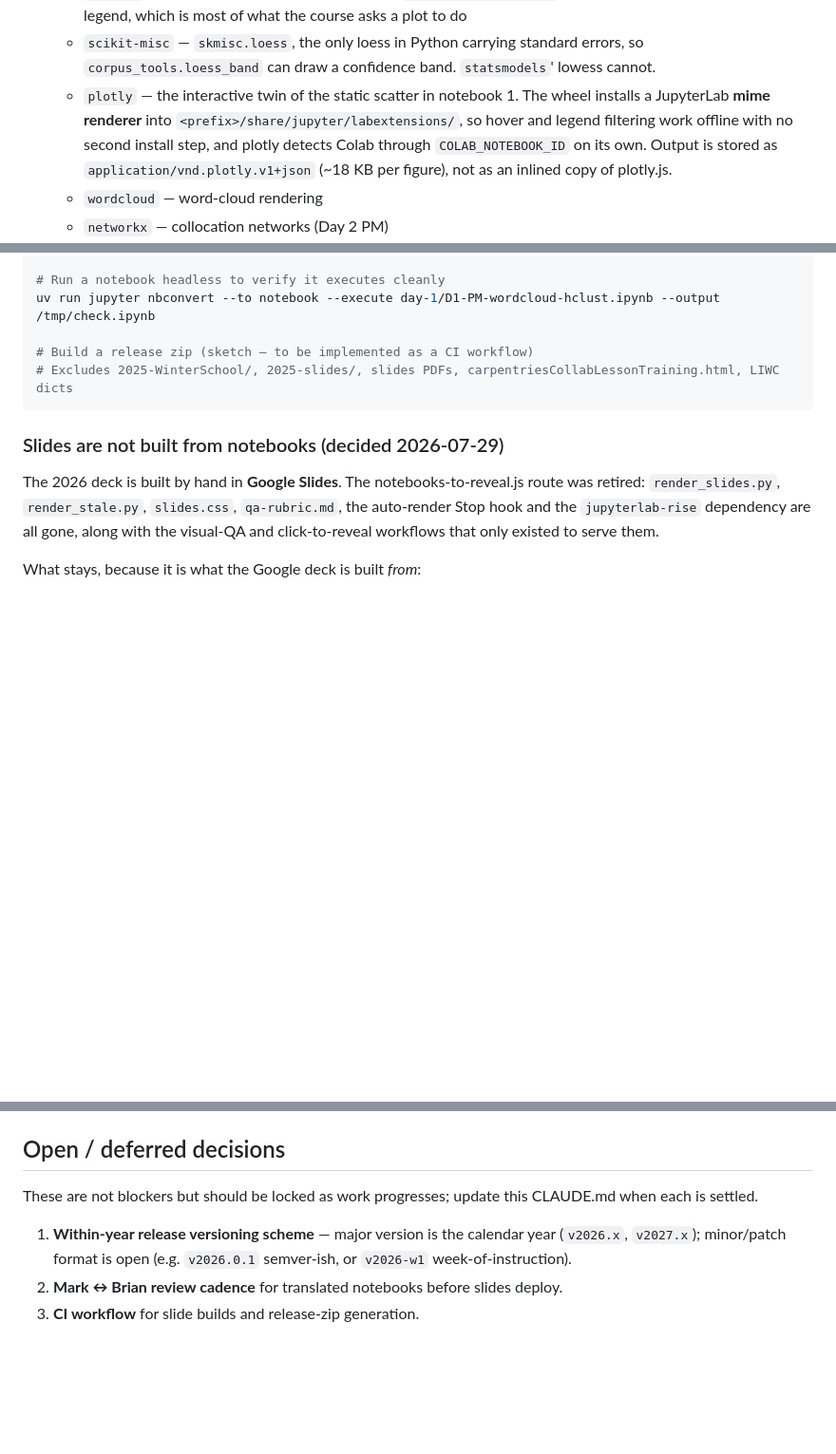
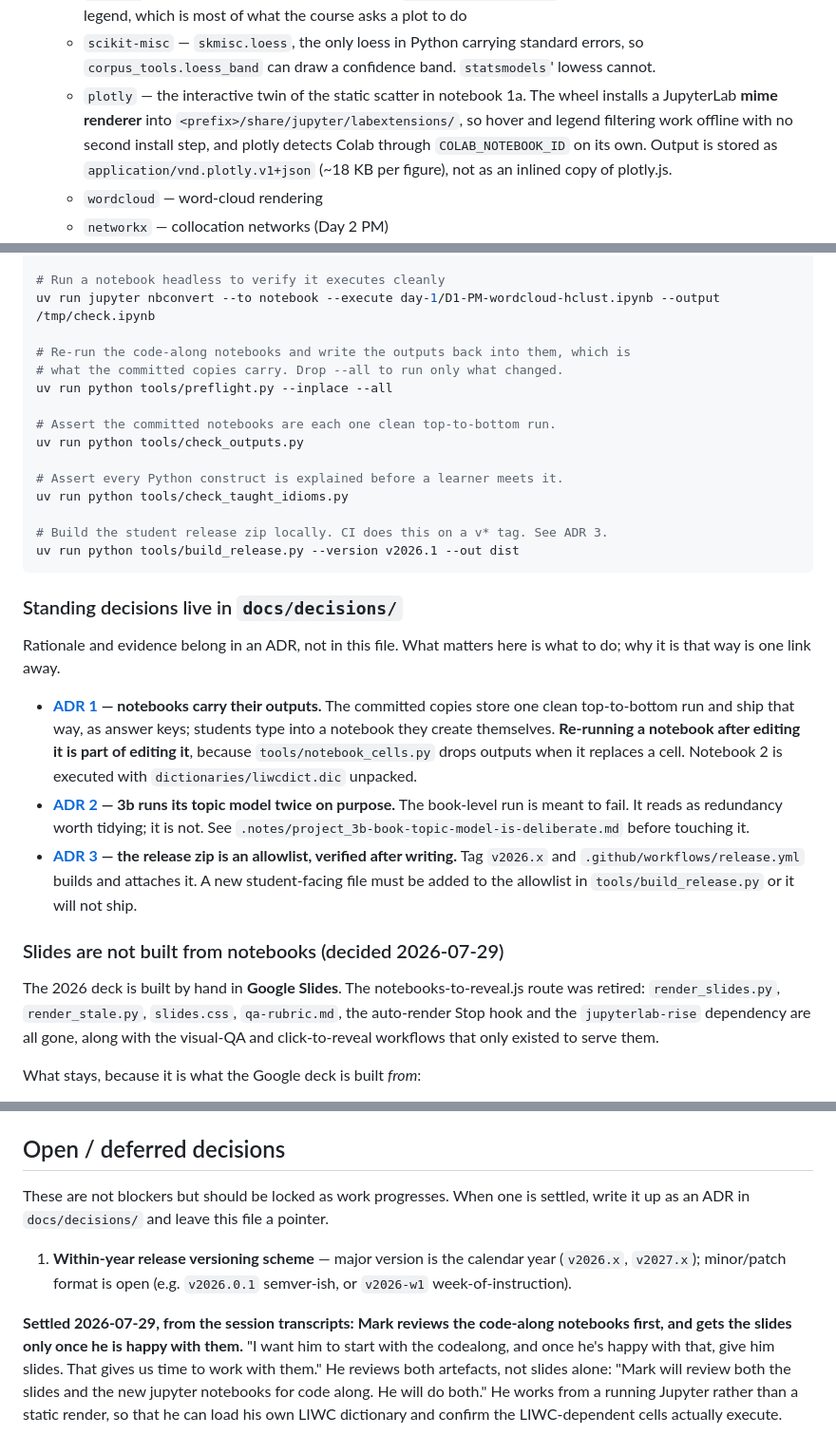
Before and after one commit to DH-Oz/CorpusAnalysis, a Markdown page: CLAUDE.md, 3 parts joined by grey strips. Shown at 95% size. Drawn GitHub-style; blank space fills up the shorter version.

````diff
--- a/CLAUDE.md
+++ b/CLAUDE.md
@@ -39,7 +39,7 @@ Local working directory for the `DH-Oz/CorpusAnalysis` evergreen repo — a livi
   - `matplotlib` — plots + ColorBrewer-named colormaps via `matplotlib.colormaps[name]`
   - `seaborn` — the statistical layer over matplotlib; `scatterplot(hue=...)` colours by a column and builds the legend, which is most of what the course asks a plot to do
   - `scikit-misc` — `skmisc.loess`, the only loess in Python carrying standard errors, so `corpus_tools.loess_band` can draw a confidence band. `statsmodels`' lowess cannot.
-  - `plotly` — the interactive twin of the static scatter in notebook 1. The wheel installs a JupyterLab **mime renderer** into `<prefix>/share/jupyter/labextensions/`, so hover and legend filtering work offline with no second install step, and plotly detects Colab through `COLAB_NOTEBOOK_ID` on its own. Output is stored as `application/vnd.plotly.v1+json` (~18 KB per figure), not as an inlined copy of plotly.js.
+  - `plotly` — the interactive twin of the static scatter in notebook 1a. The wheel installs a JupyterLab **mime renderer** into `<prefix>/share/jupyter/labextensions/`, so hover and legend filtering work offline with no second install step, and plotly detects Colab through `COLAB_NOTEBOOK_ID` on its own. Output is stored as `application/vnd.plotly.v1+json` (~18 KB per figure), not as an inlined copy of plotly.js.
   - `wordcloud` — word-cloud rendering
   - `networkx` — collocation networks (Day 2 PM)
   - **No spaCy.** It was in the 2026-05-21 lock and was dropped: the course teaches tokenising, stopword filtering and stemming as separate visible steps, which is what NLTK gives, whereas spaCy's `nlp(text)` does several at once and has no stemmer at all. Adding it would also mean per-language statistical models to download and verify on Day 1, for capability the lessons never use.
@@ -122,9 +122,39 @@ uv run python tools/render_palettes_reference.py
 # Run a notebook headless to verify it executes cleanly
 uv run jupyter nbconvert --to notebook --execute day-1/D1-PM-wordcloud-hclust.ipynb --output /tmp/check.ipynb
 
-# Build a release zip (sketch — to be implemented as a CI workflow)
-# Excludes 2025-WinterSchool/, 2025-slides/, slides PDFs, carpentriesCollabLessonTraining.html, LIWC dicts
+# Re-run the code-along notebooks and write the outputs back into them, which is
+# what the committed copies carry. Drop --all to run only what changed.
+uv run python tools/preflight.py --inplace --all
+
+# Assert the committed notebooks are each one clean top-to-bottom run.
+uv run python tools/check_outputs.py
+
+# Assert every Python construct is explained before a learner meets it.
+uv run python tools/check_taught_idioms.py
+
+# Build the student release zip locally. CI does this on a v* tag. See ADR 3.
+uv run python tools/build_release.py --version v2026.1 --out dist
 ```
+
+### Standing decisions live in `docs/decisions/`
+
+Rationale and evidence belong in an ADR, not in this file. What matters here is what
+to do; why it is that way is one link away.
+
+- **[ADR 1](docs/decisions/0001-notebooks-ship-with-their-outputs.md) — notebooks
+  carry their outputs.** The committed copies store one clean top-to-bottom run and
+  ship that way, as answer keys; students type into a notebook they create
+  themselves. **Re-running a notebook after editing it is part of editing it**,
+  because `tools/notebook_cells.py` drops outputs when it replaces a cell. Notebook 2
+  is executed with `dictionaries/liwcdict.dic` unpacked.
+- **[ADR 2](docs/decisions/0002-3b-models-paragraphs-not-books.md) — 3b runs its
+  topic model twice on purpose.** The book-level run is meant to fail. It reads as
+  redundancy worth tidying; it is not. See
+  `.notes/project_3b-book-topic-model-is-deliberate.md` before touching it.
+- **[ADR 3](docs/decisions/0003-release-bundle-is-an-allowlist.md) — the release zip
+  is an allowlist, verified after writing.** Tag `v2026.x` and
+  `.github/workflows/release.yml` builds and attaches it. A new student-facing file
+  must be added to the allowlist in `tools/build_release.py` or it will not ship.
 
 ### Slides are not built from notebooks (decided 2026-07-29)
 
@@ -183,8 +213,8 @@ replace_cell("day-1/D1-AM-intro.ipynb", 18, ("slide",
 
 ## Open / deferred decisions
 
-These are not blockers but should be locked as work progresses; update this CLAUDE.md when each is settled.
+These are not blockers but should be locked as work progresses. When one is settled, write it up as an ADR in `docs/decisions/` and leave this file a pointer.
 
 1. **Within-year release versioning scheme** — major version is the calendar year (`v2026.x`, `v2027.x`); minor/patch format is open (e.g. `v2026.0.1` semver-ish, or `v2026-w1` week-of-instruction).
-2. **Mark ↔ Brian review cadence** for translated notebooks before slides deploy.
-3. **CI workflow** for slide builds and release-zip generation.
+
+**Settled 2026-07-29, from the session transcripts: Mark reviews the code-along notebooks first, and gets the slides only once he is happy with them.** "I want him to start with the codealong, and once he's happy with that, give him slides. That gives us time to work with them." He reviews both artefacts, not slides alone: "Mark will review both the slides and the new jupyter notebooks for code along. He will do both." He works from a running Jupyter rather than a static render, so that he can load his own LIWC dictionary and confirm the LIWC-dependent cells actually execute.
````
Also changed, not shown: other parts of CLAUDE.md (+1 -1 lines), docs/decisions/0004-corpus-tools-ships-as-a-local-file.md (added, +66 -0 lines).
